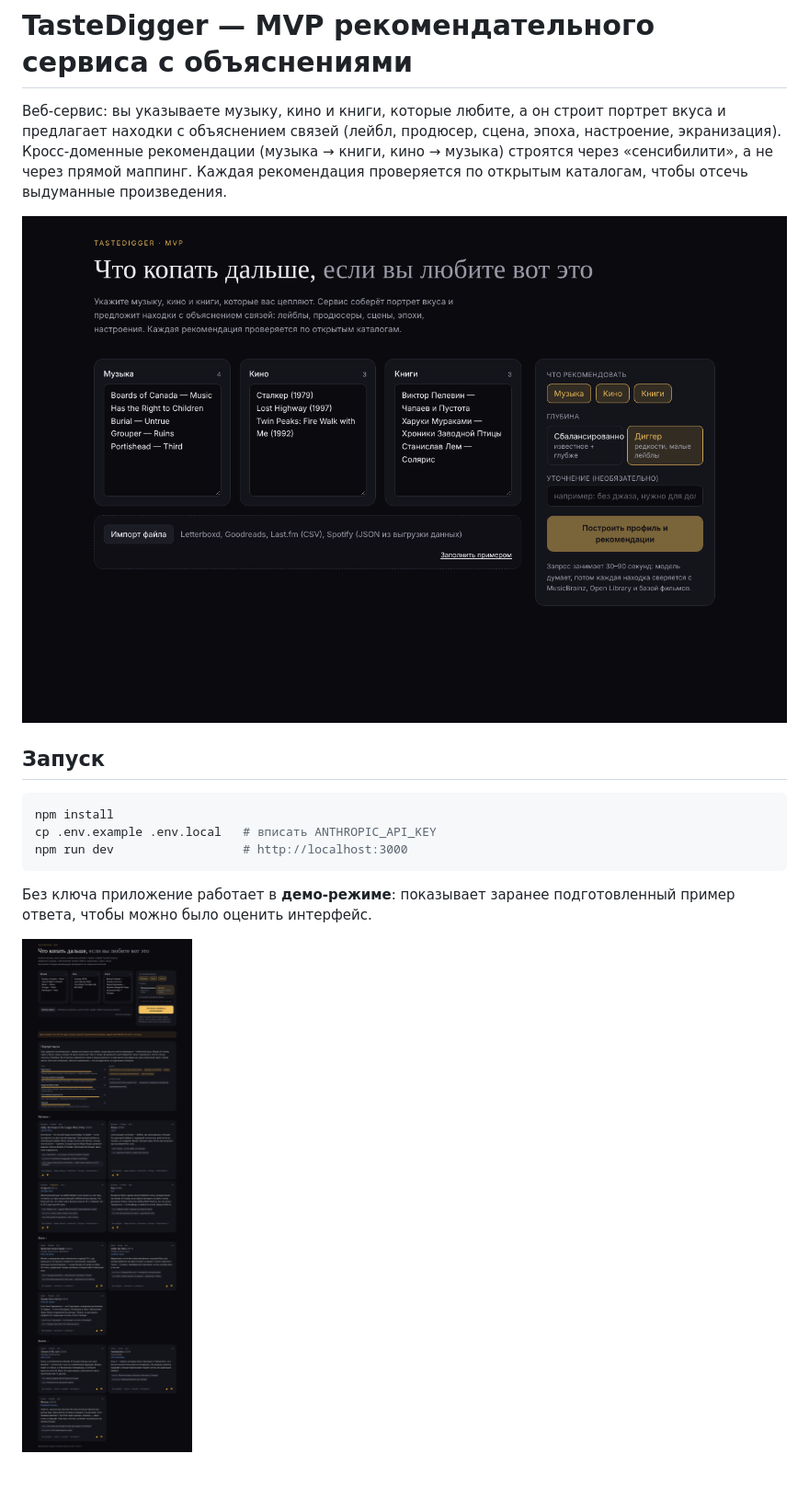
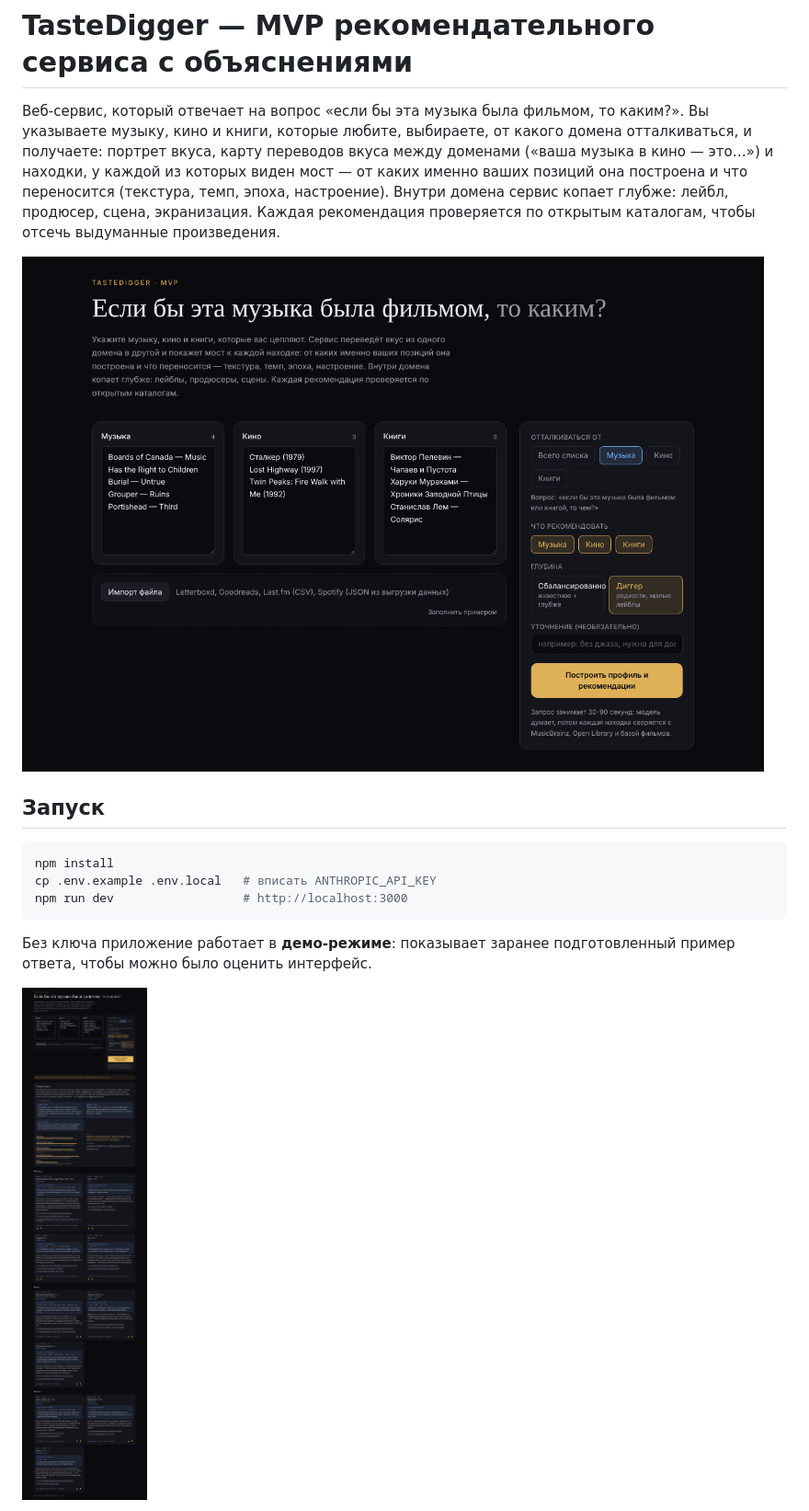
Before and after one commit to ilyarybalka108/new2, a Markdown page: README.md, the part around one of its changes. Shown at 92% size. Rendered like a GitHub page; pictures changed too: docs/screenshots/form.png, docs/screenshots/result.png; blank space fills up the shorter version.

```diff
--- a/README.md
+++ b/README.md
@@ -1,6 +1,6 @@
 # TasteDigger — MVP рекомендательного сервиса с объяснениями
 
-Веб-сервис: вы указываете музыку, кино и книги, которые любите, а он строит портрет вкуса и предлагает находки с объяснением связей (лейбл, продюсер, сцена, эпоха, настроение, экранизация). Кросс-доменные рекомендации (музыка → книги, кино → музыка) строятся через «сенсибилити», а не через прямой маппинг. Каждая рекомендация проверяется по открытым каталогам, чтобы отсечь выдуманные произведения.
+Веб-сервис, который отвечает на вопрос «если бы эта музыка была фильмом, то каким?». Вы указываете музыку, кино и книги, которые любите, выбираете, от какого домена отталкиваться, и получаете: портрет вкуса, карту переводов вкуса между доменами («ваша музыка в кино — это…») и находки, у каждой из которых виден мост — от каких именно ваших позиций она построена и что переносится (текстура, темп, эпоха, настроение). Внутри домена сервис копает глубже: лейбл, продюсер, сцена, экранизация. Каждая рекомендация проверяется по открытым каталогам, чтобы отсечь выдуманные произведения.
 
 ![Форма](docs/screenshots/form.png)
 
```
Also changed, not shown: other parts of README.md (+8 -1 lines), docs/screenshots/card-bridge.png (added), 8 other files.
